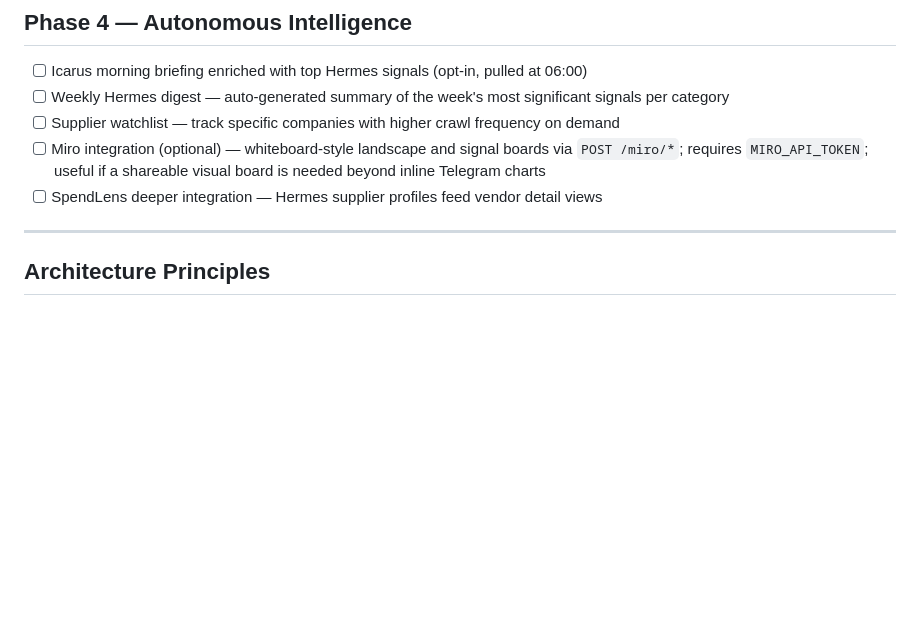
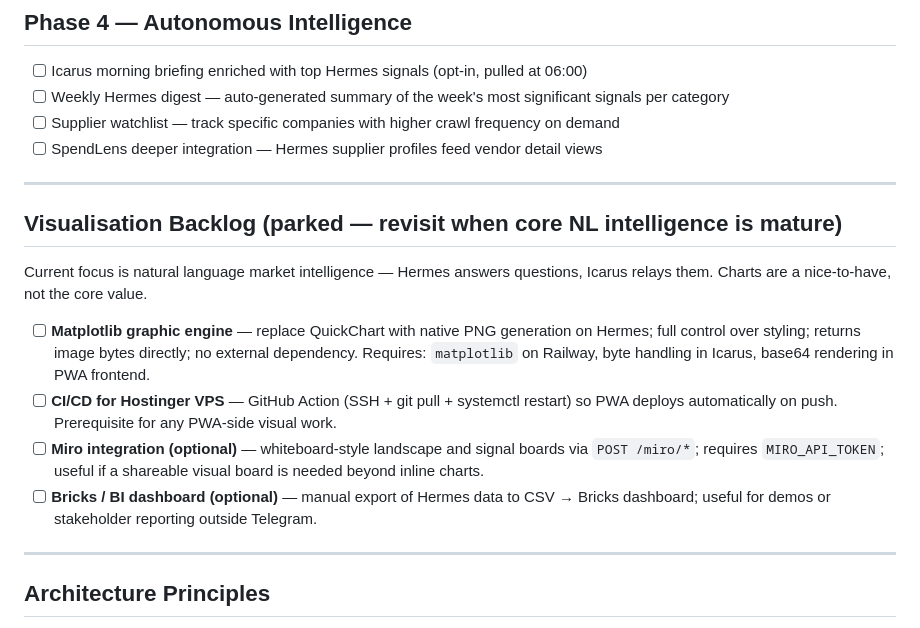
Before and after one commit to eugnmueller-87/hermes-agent, a Markdown page: ROADMAP.md, the part around the change. Rendered like a GitHub page; blank space fills up the shorter version.

Commit message:
Park visualisation backlog — refocus on NL market intelligence
Graphic engine, CI/CD for VPS, Miro, and Bricks moved to dedicated
backlog section with context on why they're parked. Core value is
Hermes answering questions in natural language, not charts.

Co-Authored-By: Claude Sonnet 4.6 <noreply@anthropic.com>

```diff
--- a/ROADMAP.md
+++ b/ROADMAP.md
@@ -77,8 +77,18 @@ Hermes builds structured, growing knowledge about each company — not just news
 - [ ] Icarus morning briefing enriched with top Hermes signals (opt-in, pulled at 06:00)
 - [ ] Weekly Hermes digest — auto-generated summary of the week's most significant signals per category
 - [ ] Supplier watchlist — track specific companies with higher crawl frequency on demand
-- [ ] Miro integration (optional) — whiteboard-style landscape and signal boards via `POST /miro/*`; requires `MIRO_API_TOKEN`; useful if a shareable visual board is needed beyond inline Telegram charts
 - [ ] SpendLens deeper integration — Hermes supplier profiles feed vendor detail views
+
+---
+
+## Visualisation Backlog (parked — revisit when core NL intelligence is mature)
+
+Current focus is natural language market intelligence — Hermes answers questions, Icarus relays them. Charts are a nice-to-have, not the core value.
+
+- [ ] **Matplotlib graphic engine** — replace QuickChart with native PNG generation on Hermes; full control over styling; returns image bytes directly; no external dependency. Requires: `matplotlib` on Railway, byte handling in Icarus, base64 rendering in PWA frontend.
+- [ ] **CI/CD for Hostinger VPS** — GitHub Action (SSH + git pull + systemctl restart) so PWA deploys automatically on push. Prerequisite for any PWA-side visual work.
+- [ ] **Miro integration (optional)** — whiteboard-style landscape and signal boards via `POST /miro/*`; requires `MIRO_API_TOKEN`; useful if a shareable visual board is needed beyond inline charts.
+- [ ] **Bricks / BI dashboard (optional)** — manual export of Hermes data to CSV → Bricks dashboard; useful for demos or stakeholder reporting outside Telegram.
 
 ---
 
```
